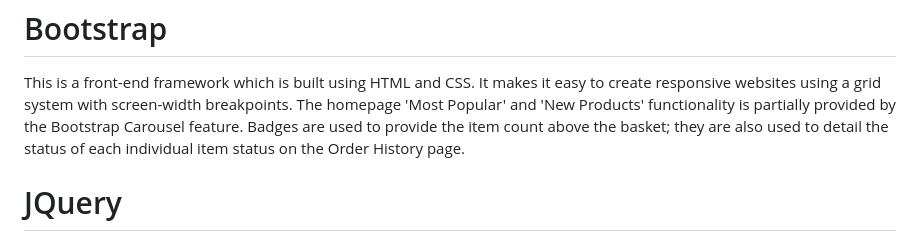
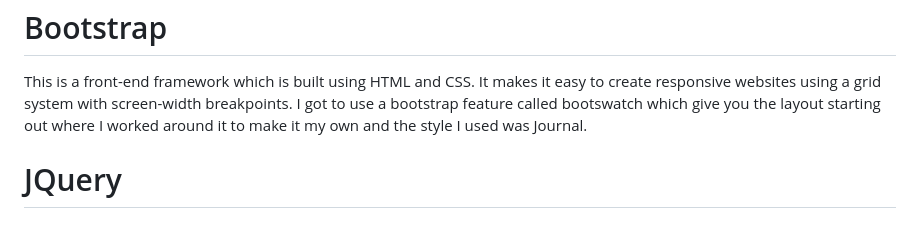
Before and after one commit to aokealy/pokemonshop, a Markdown page: README.md, the part around the change. GitHub-like rendering.

Commit message:
update the boostrap section in readme

```diff
--- a/README.md
+++ b/README.md
@@ -303,8 +303,7 @@ Bootstrap
 ==========
 
 This is a front-end framework which is built using HTML and CSS. It makes it easy to create responsive websites using a grid system with screen-width breakpoints.
-The homepage 'Most Popular' and 'New Products' functionality is partially provided by the Bootstrap Carousel feature.
-Badges are used to provide the item count above the basket; they are also used to detail the status of each individual item status on the Order History page.
+I got to use a bootstrap feature called bootswatch which give you the layout starting out where I worked around it to make it my own and the style I used was Journal.
 
 JQuery
 ==========
```
